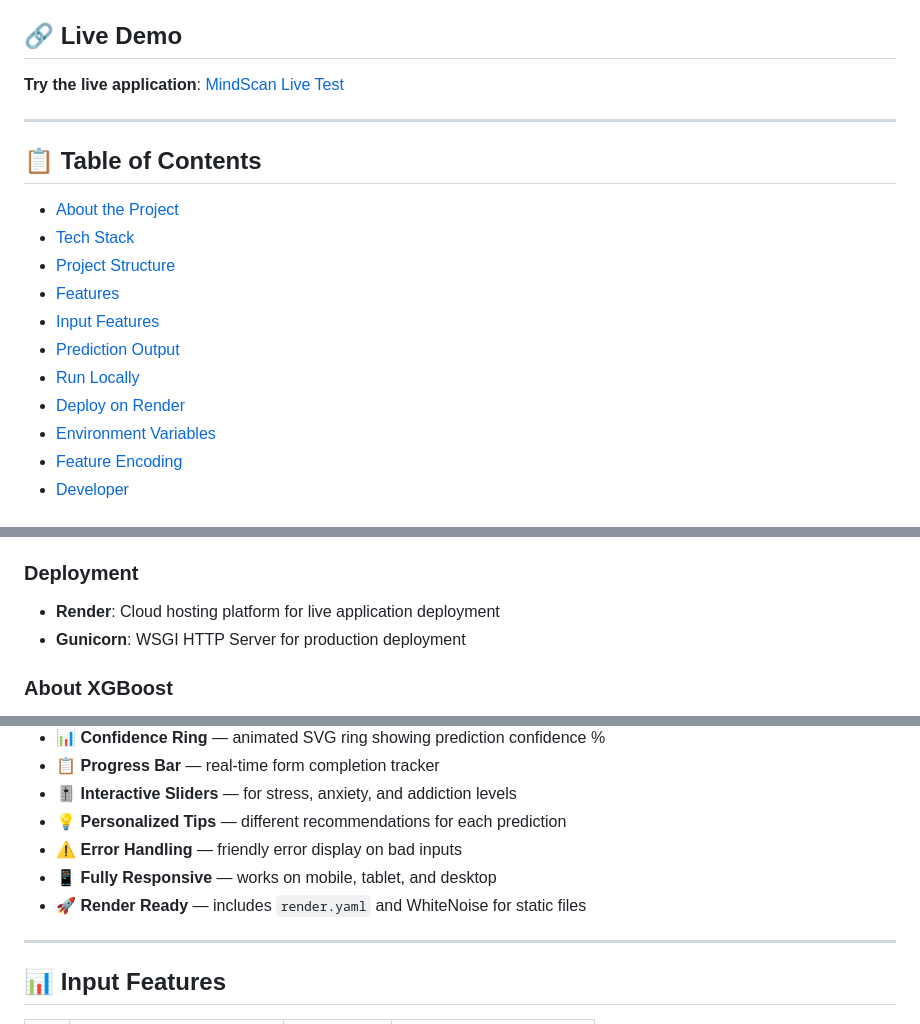
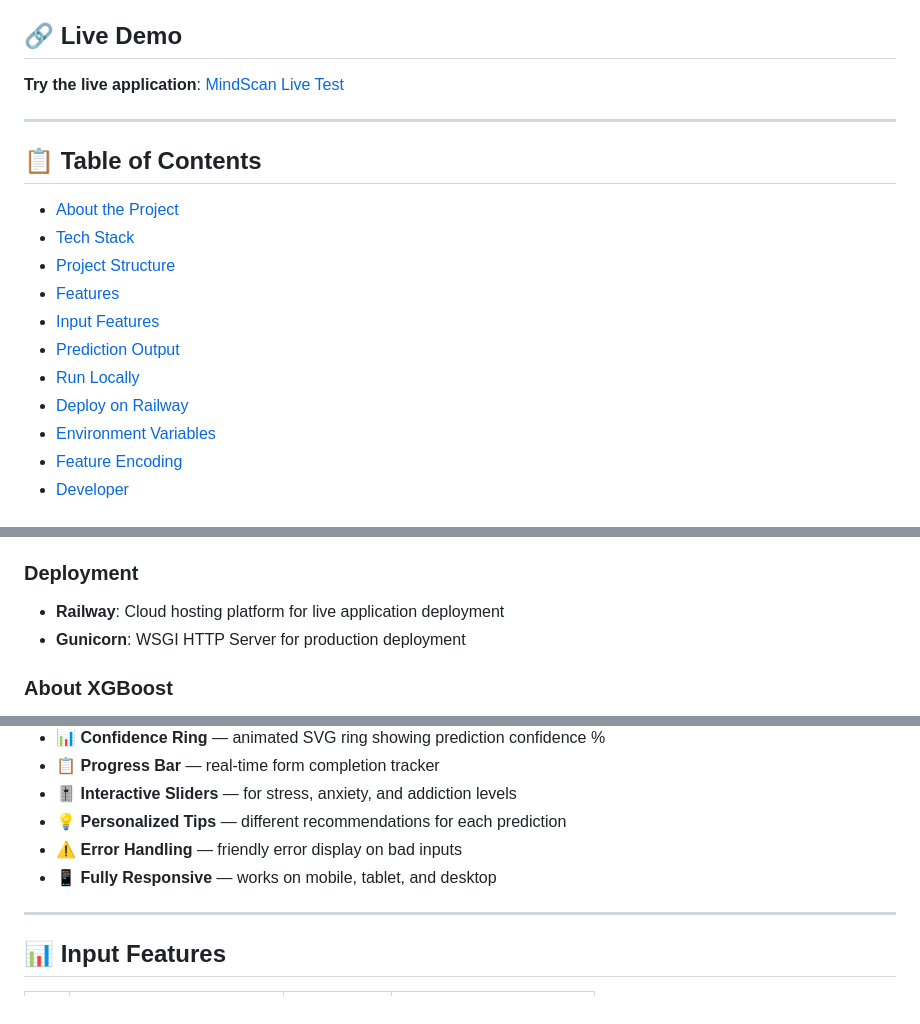
Before and after one commit to ShubhamAIML/MindSacn, a Markdown page: README.md, 3 parts joined by grey strips. Rendered like a GitHub page.

```diff
--- a/README.md
+++ b/README.md
@@ -16,7 +16,7 @@ An AI-powered web application built with **Django** and **XGBoost** that predict
 - [Input Features](#input-features)
 - [Prediction Output](#prediction-output)
 - [Run Locally](#run-locally)
-- [Deploy on Render](#deploy-on-render)
+- [Deploy on Railway](#deploy-on-railway)
 - [Environment Variables](#environment-variables)
 - [Feature Encoding](#feature-encoding)
 - [Developer](#developer)
@@ -62,7 +62,7 @@ The approach combines three key strategies:
 - **FontAwesome 6**: Icon library for intuitive visual indicators
 
 ### Deployment
-- **Render**: Cloud hosting platform for live application deployment
+- **Railway**: Cloud hosting platform for live application deployment
 - **Gunicorn**: WSGI HTTP Server for production deployment
 
 ### About XGBoost
@@ -122,8 +122,6 @@ mindscan/
 - 💡 **Personalized Tips** — different recommendations for each prediction
 - ⚠️ **Error Handling** — friendly error display on bad inputs
 - 📱 **Fully Responsive** — works on mobile, tablet, and desktop
-- 🚀 **Render Ready** — includes `render.yaml` and WhiteNoise for static files
-
 ---
 
 ## 📊 Input Features
```
Also changed, not shown: other parts of README.md (+1 -1 lines).
